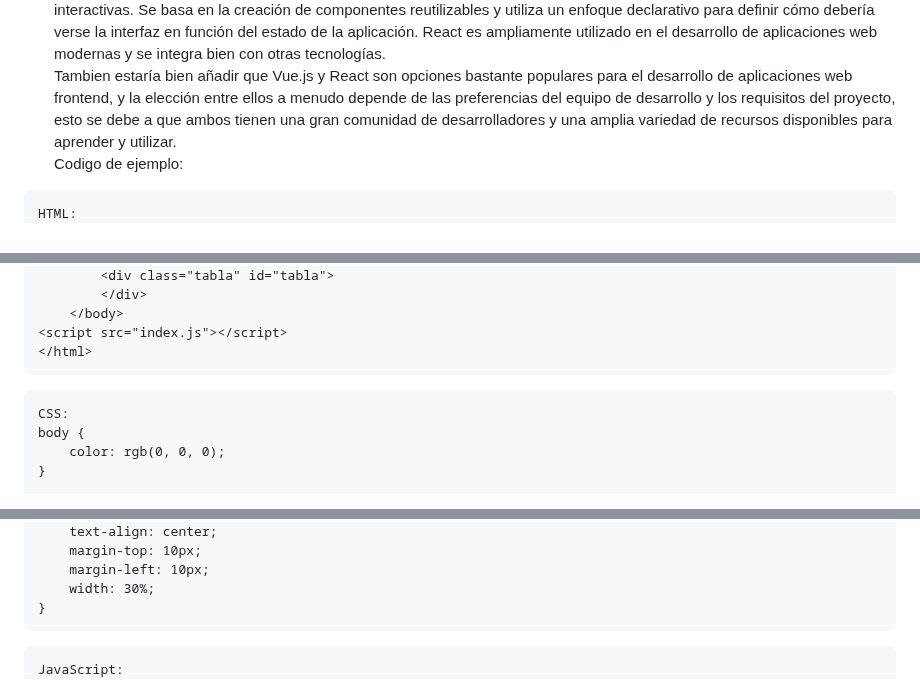
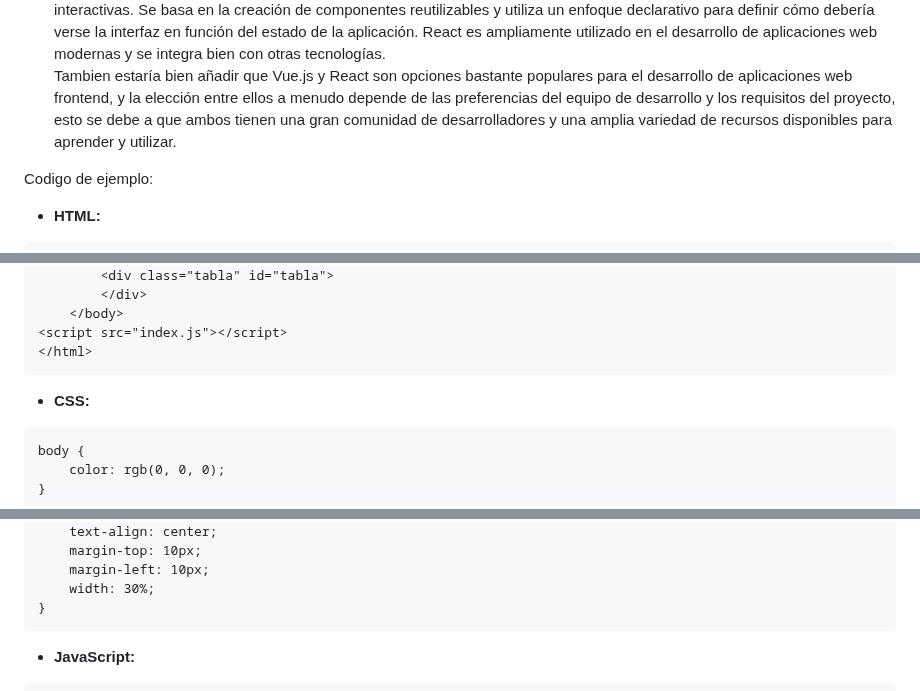
Before and after one commit to DanielSaborido/2-DAW, a Markdown page: DWECliente/P1_SaboridoTorresDaniel_DWEC.md, 3 parts joined by grey strips. Rendered like a GitHub page.

```diff
--- a/DWECliente/P1_SaboridoTorresDaniel_DWEC.md
+++ b/DWECliente/P1_SaboridoTorresDaniel_DWEC.md
@@ -165,9 +169,10 @@ Para lograr esto, los desarrolladores frontend utilizan lenguajes de programaci
 - **Vue.js**: es un framework de JavaScript para el desarrollo de aplicaciones web interactivas y reactivas. Se centra en la creación de interfaces de usuario reutilizables y se caracteriza por su simplicidad y flexibilidad. Vue.js permite construir aplicaciones frontend complejas de manera eficiente.
 - **React**: React es una biblioteca de JavaScript desarrollada por Facebook para la construcción de interfaces de usuario interactivas. Se basa en la creación de componentes reutilizables y utiliza un enfoque declarativo para definir cómo debería verse la interfaz en función del estado de la aplicación. React es ampliamente utilizado en el desarrollo de aplicaciones web modernas y se integra bien con otras tecnologías.
 Tambien estaría bien añadir que Vue.js y React son opciones bastante populares para el desarrollo de aplicaciones web frontend, y la elección entre ellos a menudo depende de las preferencias del equipo de desarrollo y los requisitos del proyecto, esto se debe a que ambos tienen una gran comunidad de desarrolladores y una amplia variedad de recursos disponibles para aprender y utilizar.
+
 Codigo de ejemplo:
+- **HTML:**
 ~~~
-HTML:
 <!DOCTYPE html>
 <html lang="en">
     <head>
@@ -197,8 +202,8 @@ HTML:
 <script src="index.js"></script>
 </html>
 ~~~
+- **CSS:**
 ~~~
-CSS:
 body {
     color: rgb(0, 0, 0);
 }
@@ -232,8 +237,8 @@ body {
     width: 30%;
 }
 ~~~
+- **JavaScript:**
 ~~~
-JavaScript:
 function multriplicacion(){
     var num = document.getElementById("num").value;
     if (isNaN(num)) {alert("[ERROR] El valor introduciodo es un String.")}
```
Also changed, not shown: other parts of DWECliente/P1_SaboridoTorresDaniel_DWEC.md (+37 -24 lines).
